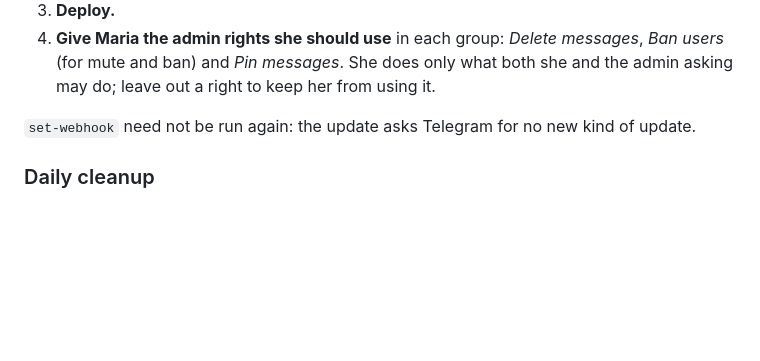
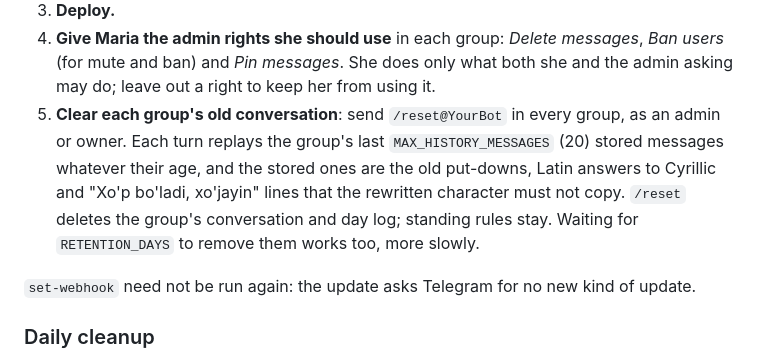
Before and after one commit to qobulov/telegram-ai-bot, a Markdown page: README.md, the part around the change. Drawn GitHub-style; blank space fills up the shorter version.

Commit message:
Add a deploy step to reset each group's conversation so the new character does not copy the old answers

```diff
--- a/README.md
+++ b/README.md
@@ -1114,6 +1114,13 @@ private chats) needs, in this order:
    messages*, *Ban users* (for mute and ban) and *Pin messages*. She does
    only what both she and the admin asking may do; leave out a right to keep
    her from using it.
+5. **Clear each group's old conversation**: send `/reset@YourBot` in every
+   group, as an admin or owner. Each turn replays the group's last
+   `MAX_HISTORY_MESSAGES` (20) stored messages whatever their age, and the
+   stored ones are the old put-downs, Latin answers to Cyrillic and "Xo'p
+   bo'ladi, xo'jayin" lines that the rewritten character must not copy.
+   `/reset` deletes the group's conversation and day log; standing rules
+   stay. Waiting for `RETENTION_DAYS` to remove them works too, more slowly.
 
 `set-webhook` need not be run again: the update asks Telegram for no new kind
 of update.
```
